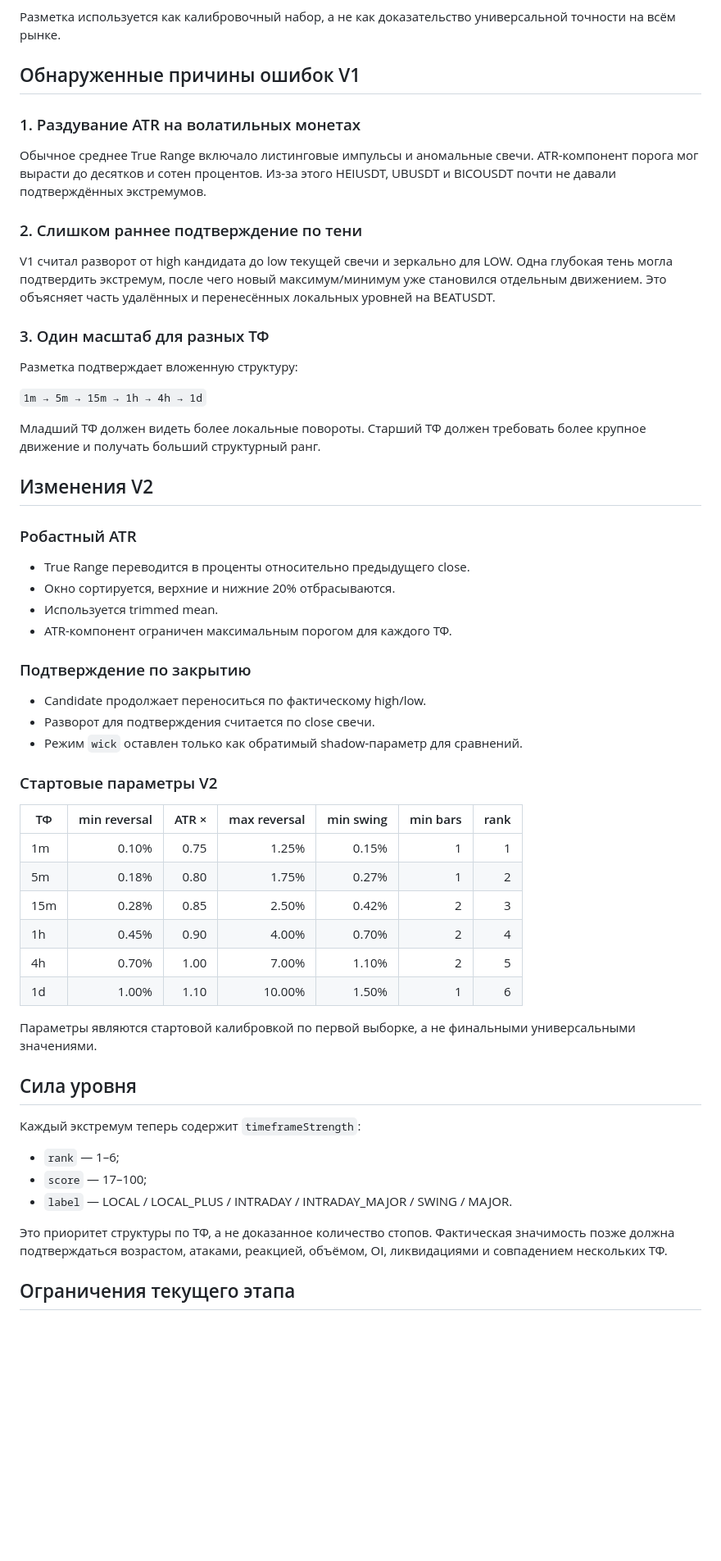
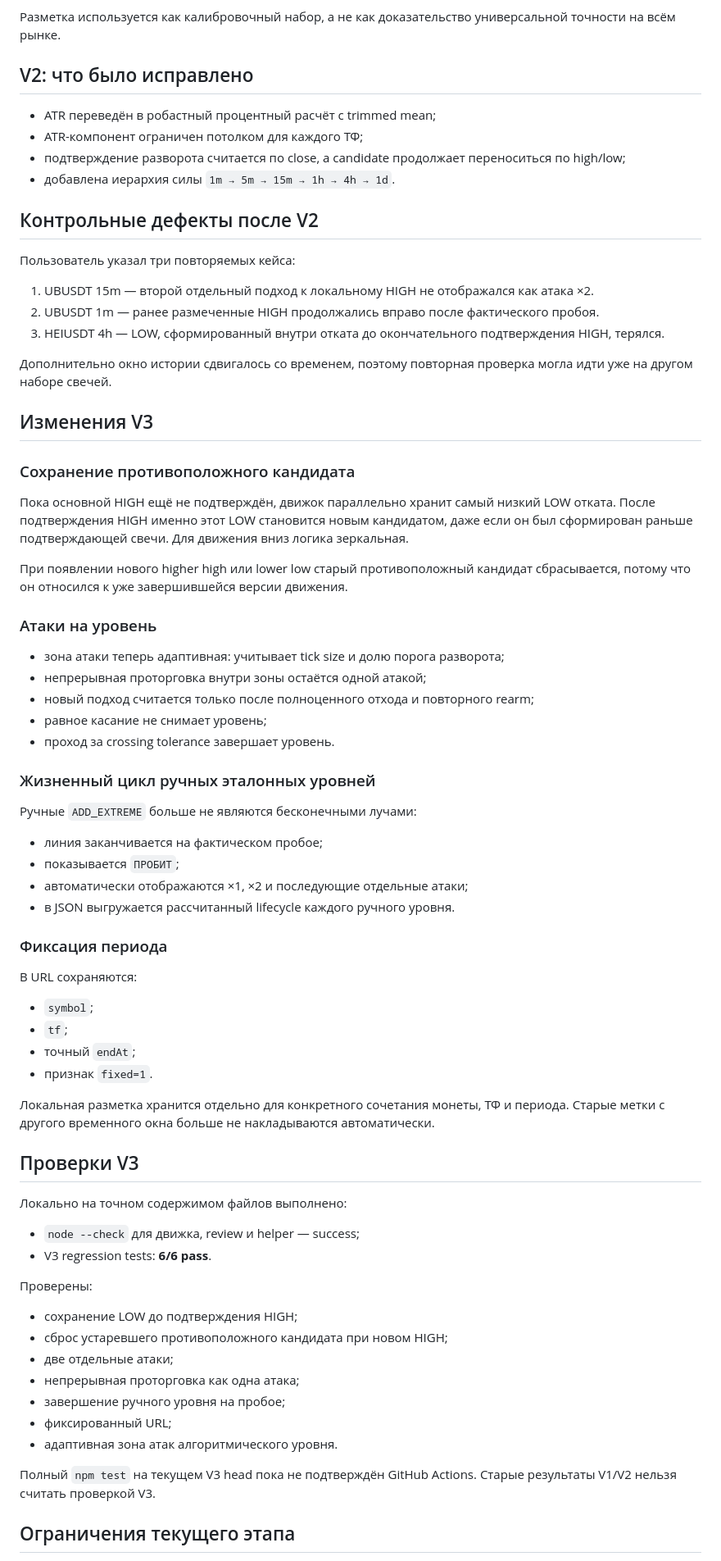
Before and after one commit to veakilag/InPuls, a Markdown page: docs/signal-lab-v7-structural-extremes-trader-calibration-v2.md, the part around one of its changes. Shown at 82% size. GitHub-like rendering; blank space fills up the shorter version.

Commit message:
Document V3 control-case fixes

```diff
--- a/docs/signal-lab-v7-structural-extremes-trader-calibration-v2.md
+++ b/docs/signal-lab-v7-structural-extremes-trader-calibration-v2.md
@@ -14,61 +14,77 @@
 
 Разметка используется как калибровочный набор, а не как доказательство универсальной точности на всём рынке.
 
-## Обнаруженные причины ошибок V1
+## V2: что было исправлено
 
-### 1. Раздувание ATR на волатильных монетах
+- ATR переведён в робастный процентный расчёт с trimmed mean;
+- ATR-компонент ограничен потолком для каждого ТФ;
+- подтверждение разворота считается по close, а candidate продолжает переноситься по high/low;
+- добавлена иерархия силы `1m → 5m → 15m → 1h → 4h → 1d`.
 
-Обычное среднее True Range включало листинговые импульсы и аномальные свечи. ATR-компонент порога мог вырасти до десятков и сотен процентов. Из-за этого HEIUSDT, UBUSDT и BICOUSDT почти не давали подтверждённых экстремумов.
+## Контрольные дефекты после V2
 
-### 2. Слишком раннее подтверждение по тени
+Пользователь указал три повторяемых кейса:
 
-V1 считал разворот от high кандидата до low текущей свечи и зеркально для LOW. Одна глубокая тень могла подтвердить экстремум, после чего новый максимум/минимум уже становился отдельным движением. Это объясняет часть удалённых и перенесённых локальных уровней на BEATUSDT.
+1. UBUSDT 15m — второй отдельный подход к локальному HIGH не отображался как атака ×2.
+2. UBUSDT 1m — ранее размеченные HIGH продолжались вправо после фактического пробоя.
+3. HEIUSDT 4h — LOW, сформированный внутри отката до окончательного подтверждения HIGH, терялся.
 
-### 3. Один масштаб для разных ТФ
+Дополнительно окно истории сдвигалось со временем, поэтому повторная проверка могла идти уже на другом наборе свечей.
 
-Разметка подтверждает вложенную структуру:
+## Изменения V3
 
-`1m → 5m → 15m → 1h → 4h → 1d`
+### Сохранение противоположного кандидата
 
-Младший ТФ должен видеть более локальные повороты. Старший ТФ должен требовать более крупное движение и получать больший структурный ранг.
+Пока основной HIGH ещё не подтверждён, движок параллельно хранит самый низкий LOW отката. После подтверждения HIGH именно этот LOW становится новым кандидатом, даже если он был сформирован раньше подтверждающей свечи. Для движения вниз логика зеркальная.
 
-## Изменения V2
+При появлении нового higher high или lower low старый противоположный кандидат сбрасывается, потому что он относился к уже завершившейся версии движения.
 
-### Робастный ATR
+### Атаки на уровень
 
-- True Range переводится в проценты относительно предыдущего close.
-- Окно сортируется, верхние и нижние 20% отбрасываются.
-- Используется trimmed mean.
-- ATR-компонент ограничен максимальным порогом для каждого ТФ.
+- зона атаки теперь адаптивная: учитывает tick size и долю порога разворота;
+- непрерывная проторговка внутри зоны остаётся одной атакой;
+- новый подход считается только после полноценного отхода и повторного rearm;
+- равное касание не снимает уровень;
+- проход за crossing tolerance завершает уровень.
 
-### Подтверждение по закрытию
+### Жизненный цикл ручных эталонных уровней
 
-- Candidate продолжает переноситься по фактическому high/low.
-- Разворот для подтверждения считается по close свечи.
-- Режим `wick` оставлен только как обратимый shadow-параметр для сравнений.
+Ручные `ADD_EXTREME` больше не являются бесконечными лучами:
 
-### Стартовые параметры V2
+- линия заканчивается на фактическом пробое;
+- показывается `ПРОБИТ`;
+- автоматически отображаются ×1, ×2 и последующие отдельные атаки;
+- в JSON выгружается рассчитанный lifecycle каждого ручного уровня.
 
-| ТФ | min reversal | ATR × | max reversal | min swing | min bars | rank |
-|---|---:|---:|---:|---:|---:|---:|
-| 1m | 0.10% | 0.75 | 1.25% | 0.15% | 1 | 1 |
-| 5m | 0.18% | 0.80 | 1.75% | 0.27% | 1 | 2 |
-| 15m | 0.28% | 0.85 | 2.50% | 0.42% | 2 | 3 |
-| 1h | 0.45% | 0.90 | 4.00% | 0.70% | 2 | 4 |
-| 4h | 0.70% | 1.00 | 7.00% | 1.10% | 2 | 5 |
-| 1d | 1.00% | 1.10 | 10.00% | 1.50% | 1 | 6 |
+### Фиксация периода
 
-Параметры являются стартовой калибровкой по первой выборке, а не финальными универсальными значениями.
+В URL сохраняются:
 
-## Сила уровня
+- `symbol`;
+- `tf`;
+- точный `endAt`;
+- признак `fixed=1`.
 
-Каждый экстремум теперь содержит `timeframeStrength`:
+Локальная разметка хранится отдельно для конкретного сочетания монеты, ТФ и периода. Старые метки с другого временного окна больше не накладываются автоматически.
 
-- `rank` — 1–6;
-- `score` — 17–100;
-- `label` — LOCAL / LOCAL_PLUS / INTRADAY / INTRADAY_MAJOR / SWING / MAJOR.
+## Проверки V3
 
-Это приоритет структуры по ТФ, а не доказанное количество стопов. Фактическая значимость позже должна подтверждаться возрастом, атаками, реакцией, объёмом, OI, ликвидациями и совпадением нескольких ТФ.
+Локально на точном содержимом файлов выполнено:
+
+- `node --check` для движка, review и helper — success;
+- V3 regression tests: **6/6 pass**.
+
+Проверены:
+
+- сохранение LOW до подтверждения HIGH;
+- сброс устаревшего противоположного кандидата при новом HIGH;
+- две отдельные атаки;
+- непрерывная проторговка как одна атака;
+- завершение ручного уровня на пробое;
+- фиксированный URL;
+- адаптивная зона атак алгоритмического уровня.
+
+Полный `npm test` на текущем V3 head пока не подтверждён GitHub Actions. Старые результаты V1/V2 нельзя считать проверкой V3.
 
 ## Ограничения текущего этапа
 
```
Also changed, not shown: other parts of docs/signal-lab-v7-structural-extremes-trader-calibration-v2.md (+5 -5 lines).
